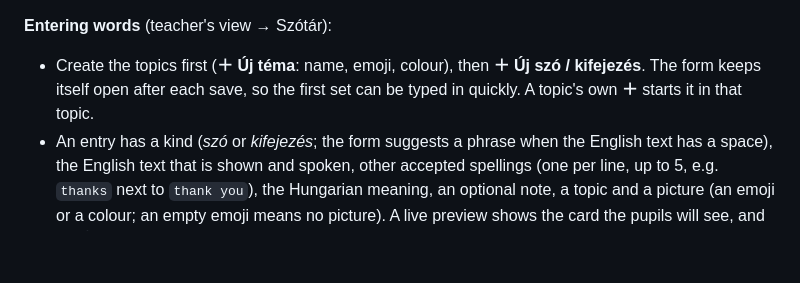
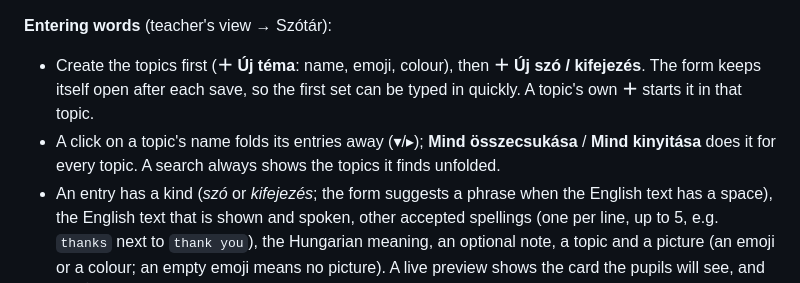
Before and after one commit to luviktor/english-tutor, a Markdown page: classroom/README.md, the part around the change. Drawn GitHub-style; blank space fills up the shorter version.

Commit message:
Document the collapsible topics
Co-Authored-By: Claude Sonnet 5.5 <noreply@anthropic.com>

```diff
--- a/classroom/README.md
+++ b/classroom/README.md
@@ -151,6 +151,8 @@ container `dictionary` (design and rules: [`docs/teacher-dictionary.md`](../docs
 
 * Create the topics first (**＋ Új téma**: name, emoji, colour), then **＋ Új szó / kifejezés**. The form keeps
   itself open after each save, so the first set can be typed in quickly. A topic's own **＋** starts it in that topic.
+* A click on a topic's name folds its entries away (▾/▸); **Mind összecsukása** / **Mind kinyitása** does it for every
+  topic. A search always shows the topics it finds unfolded.
 * An entry has a kind (*szó* or *kifejezés*; the form suggests a phrase when the English text has a space), the
   English text that is shown and spoken, other accepted spellings (one per line, up to 5, e.g. `thanks` next to
   `thank you`), the Hungarian meaning, an optional note, a topic and a picture (an emoji or a colour; an
```
Also changed, not shown: docs/teacher-dictionary.md (+4 -0 lines).
